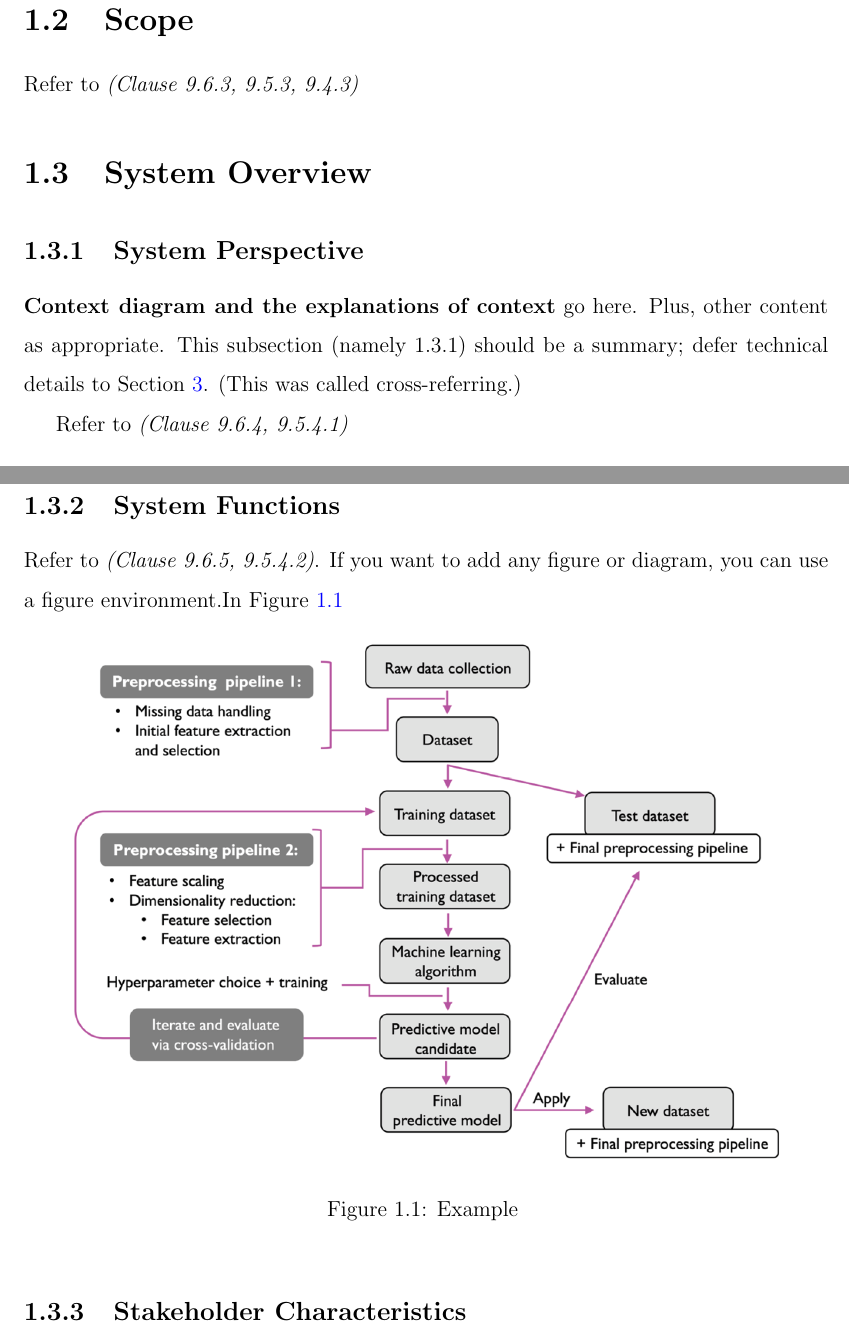
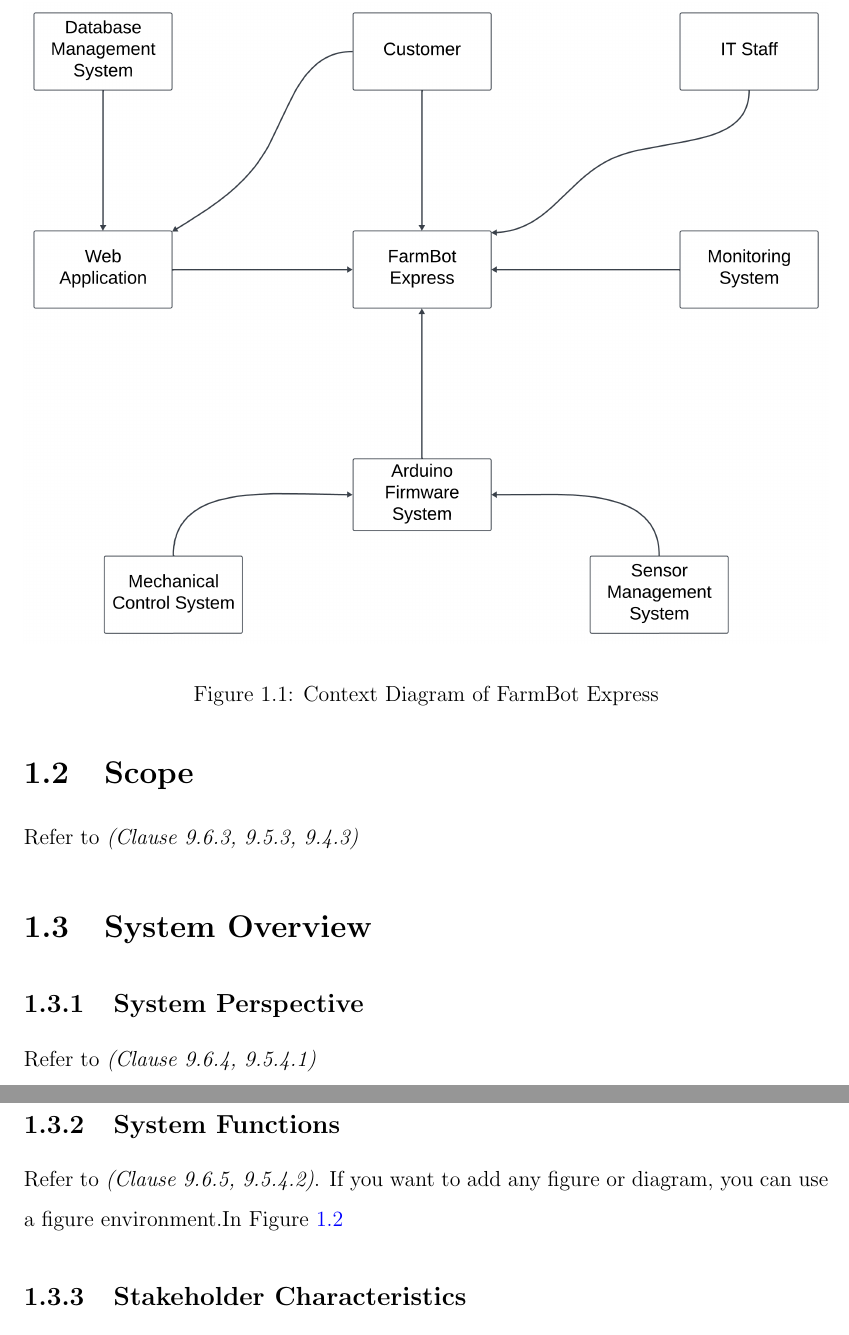
Before and after one commit to camemre49/SRS, a LaTeX document (main.tex, which reads Sections/Introduction.tex): two parts of pages 8 and 9 of 15, joined at a grey line, cut at the place of the change. Compiled offline with pdfLaTeX.

Commit message:
context diagram

```diff
--- a/Sections/Introduction.tex
+++ b/Sections/Introduction.tex
@@ -26,7 +26,10 @@
 
 \subsection{System Perspective}
 
-\textbf{Context diagram and the explanations of context} go here. Plus, other content as appropriate. This subsection (namely 1.3.1) should be a summary; defer technical details to Section \ref{specificRequirements}. (This was called cross-referring.)
+\begin{figure}
+  \includegraphics[width=\linewidth]{Figures/context-diagram.png}
+  \caption{Context Diagram of FarmBot Express}
+\end{figure}
 
 Refer to \textit{(Clause 9.6.4, 9.5.4.1)}
 \subsubsection{System Interfaces}
```
Also changed, not shown: Figures/context-diagram.png (added), main.pdf, 1 other file.
